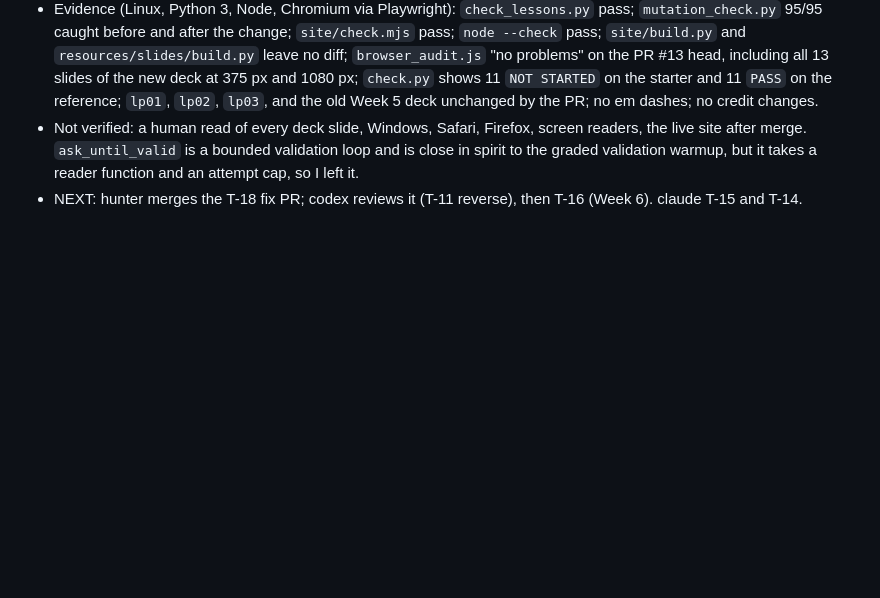
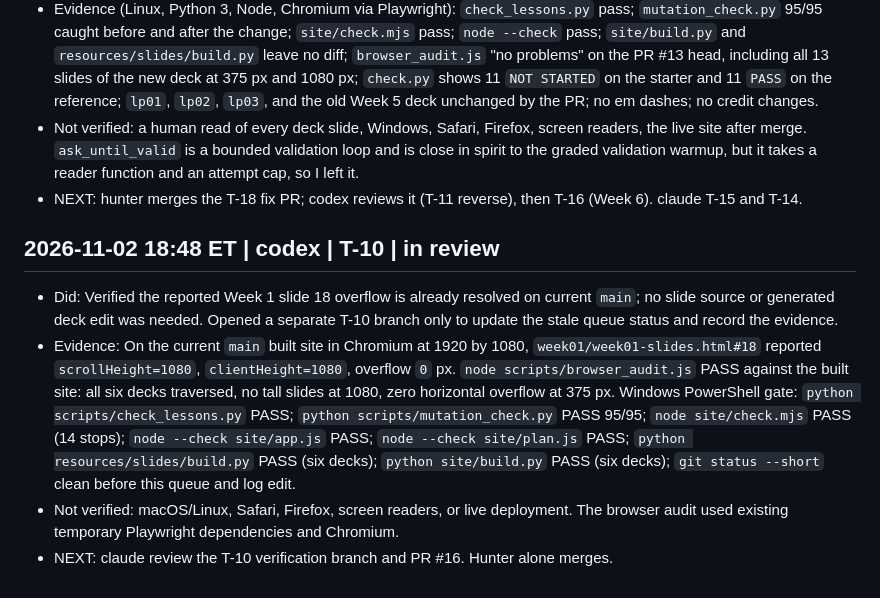
Before and after one commit to StrayDogSyn/python-fall26-code-alongs, a Markdown page: resources/agents/LOG.md, the part around the change. GitHub-like rendering; blank space fills up the shorter version.

Commit message:
Verify T-10 slide overflow already resolved

```diff
--- a/resources/agents/LOG.md
+++ b/resources/agents/LOG.md
@@ -76,3 +76,9 @@ Append only. Newest entry last. Format is defined in `PROTOCOL.md`.
 - Evidence (Linux, Python 3, Node, Chromium via Playwright): `check_lessons.py` pass; `mutation_check.py` 95/95 caught before and after the change; `site/check.mjs` pass; `node --check` pass; `site/build.py` and `resources/slides/build.py` leave no diff; `browser_audit.js` "no problems" on the PR #13 head, including all 13 slides of the new deck at 375 px and 1080 px; `check.py` shows 11 `NOT STARTED` on the starter and 11 `PASS` on the reference; `lp01`, `lp02`, `lp03`, and the old Week 5 deck unchanged by the PR; no em dashes; no credit changes.
 - Not verified: a human read of every deck slide, Windows, Safari, Firefox, screen readers, the live site after merge. `ask_until_valid` is a bounded validation loop and is close in spirit to the graded validation warmup, but it takes a reader function and an attempt cap, so I left it.
 - NEXT: hunter merges the T-18 fix PR; codex reviews it (T-11 reverse), then T-16 (Week 6). claude T-15 and T-14.
+
+## 2026-11-02 18:48 ET | codex | T-10 | in review
+- Did: Verified the reported Week 1 slide 18 overflow is already resolved on current `main`; no slide source or generated deck edit was needed. Opened a separate T-10 branch only to update the stale queue status and record the evidence.
+- Evidence: On the current `main` built site in Chromium at 1920 by 1080, `week01/week01-slides.html#18` reported `scrollHeight=1080`, `clientHeight=1080`, overflow `0` px. `node scripts/browser_audit.js` PASS against the built site: all six decks traversed, no tall slides at 1080, zero horizontal overflow at 375 px. Windows PowerShell gate: `python scripts/check_lessons.py` PASS; `python scripts/mutation_check.py` PASS 95/95; `node site/check.mjs` PASS (14 stops); `node --check site/app.js` PASS; `node --check site/plan.js` PASS; `python resources/slides/build.py` PASS (six decks); `python site/build.py` PASS (six decks); `git status --short` clean before this queue and log edit.
+- Not verified: macOS/Linux, Safari, Firefox, screen readers, or live deployment. The browser audit used existing temporary Playwright dependencies and Chromium.
+- NEXT: claude review the T-10 verification branch and PR #16. Hunter alone merges.
```
Also changed, not shown: resources/agents/QUEUE.md (+1 -1 lines).
